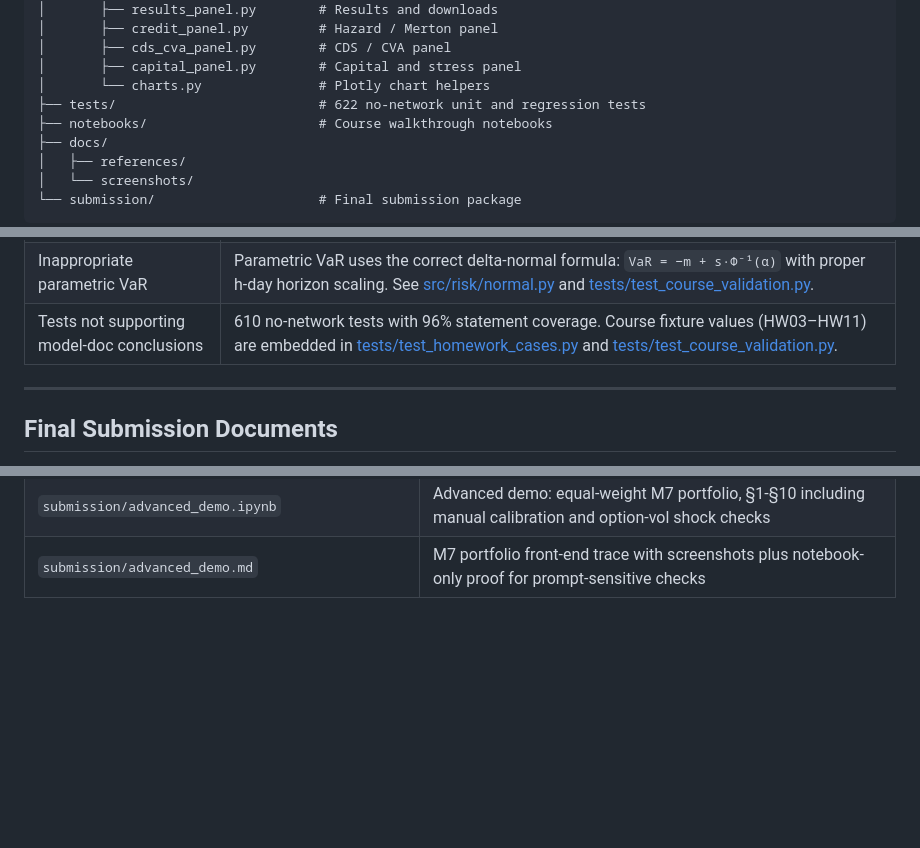
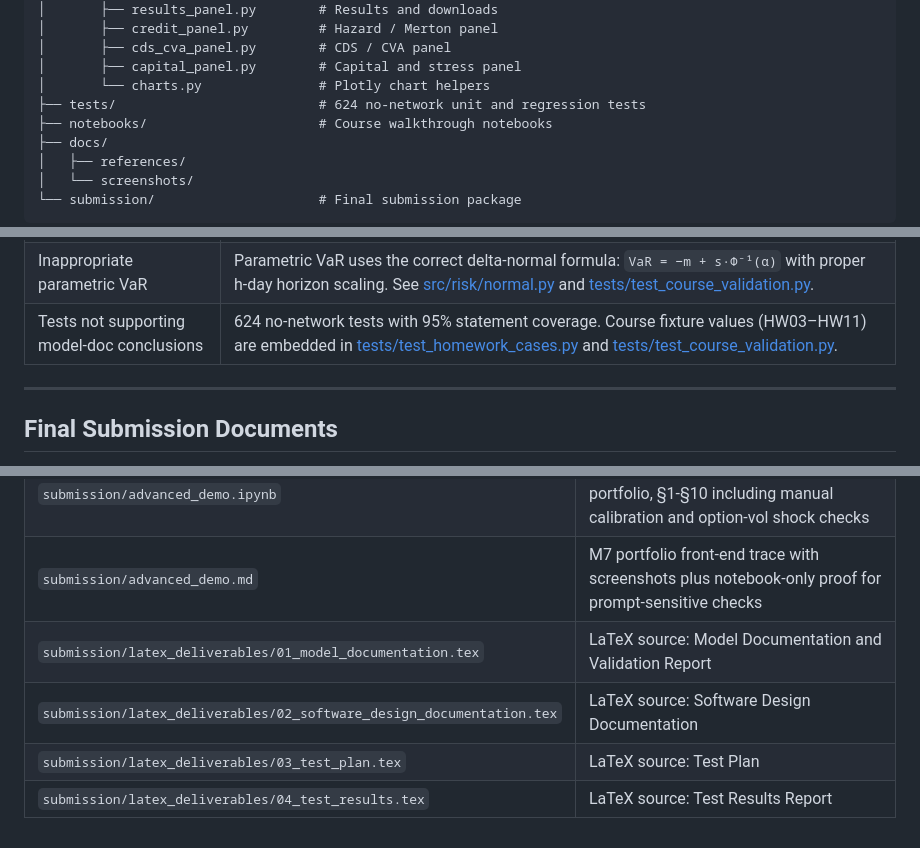
Before and after one commit to nl2992/MATH5320, a Markdown page: README.md, 3 parts joined by grey strips. GitHub-like rendering; blank space fills up the shorter version.

Commit message:
docs: update README test count 622/610 -> 624 and coverage 96% -> 95%
Correct unit-test count in architecture diagram, layout comment, and
grading-penalty table. Add submission/latex_deliverables/ entries to the
Final Submission Documents table.

```diff
--- a/README.md
+++ b/README.md
@@ -129,7 +129,7 @@ MATH5320/
 │       ├── cds_cva_panel.py        # CDS / CVA panel
 │       ├── capital_panel.py        # Capital and stress panel
 │       └── charts.py               # Plotly chart helpers
-├── tests/                          # 622 no-network unit and regression tests
+├── tests/                          # 624 no-network unit and regression tests
 ├── notebooks/                      # Course walkthrough notebooks
 ├── docs/
 │   ├── references/
@@ -666,7 +666,7 @@ Requirements from `docs/references/project_requirements.pdf` (MATH GR 5320).
 | Using historical volatility instead of implied volatility | Option positions carry a user-supplied `volatility` field (implied vol). The system does not back out implied vol from market prices; this limitation is documented in `submission/00_combined_final_report.md §10`. |
 | Incorrect covariance | Covariance is estimated from historical log returns using a rolling window or EWMA; the delta-dollar exposure vector is computed correctly as `x = n·S·Δ`. See [src/risk/parametric.py](src/risk/parametric.py) and [tests/test_strict_numerics.py](tests/test_strict_numerics.py). |
 | Inappropriate parametric VaR | Parametric VaR uses the correct delta-normal formula: `VaR = −m + s·Φ⁻¹(α)` with proper h-day horizon scaling. See [src/risk/normal.py](src/risk/normal.py) and [tests/test_course_validation.py](tests/test_course_validation.py). |
-| Tests not supporting model-doc conclusions | 610 no-network tests with 96% statement coverage. Course fixture values (HW03–HW11) are embedded in [tests/test_homework_cases.py](tests/test_homework_cases.py) and [tests/test_course_validation.py](tests/test_course_validation.py). |
+| Tests not supporting model-doc conclusions | 624 no-network tests with 95% statement coverage. Course fixture values (HW03–HW11) are embedded in [tests/test_homework_cases.py](tests/test_homework_cases.py) and [tests/test_course_validation.py](tests/test_course_validation.py). |
 
 ---
 
@@ -685,3 +685,7 @@ The final submission package is in `submission/`.
 | `submission/demo.md` | Front-end workflow trace with screenshots |
 | `submission/advanced_demo.ipynb` | Advanced demo: equal-weight M7 portfolio, §1-§10 including manual calibration and option-vol shock checks |
 | `submission/advanced_demo.md` | M7 portfolio front-end trace with screenshots plus notebook-only proof for prompt-sensitive checks |
+| `submission/latex_deliverables/01_model_documentation.tex` | LaTeX source: Model Documentation and Validation Report |
+| `submission/latex_deliverables/02_software_design_documentation.tex` | LaTeX source: Software Design Documentation |
+| `submission/latex_deliverables/03_test_plan.tex` | LaTeX source: Test Plan |
+| `submission/latex_deliverables/04_test_results.tex` | LaTeX source: Test Results Report |
```
Also changed, not shown: other parts of README.md (+1 -1 lines).
